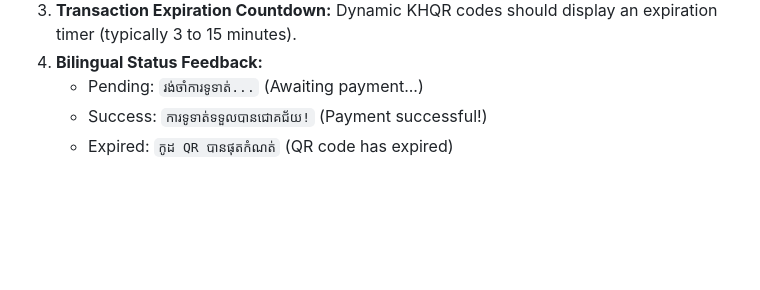
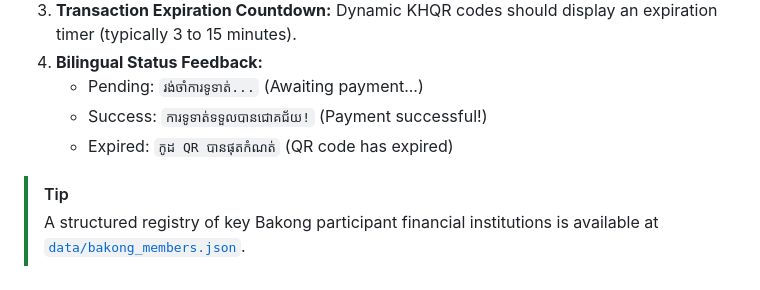
Before and after one commit to Chhunsour/khmer-localization, a Markdown page: references/khmer-fintech-and-khqr.md, the part around the change. Drawn GitHub-style; blank space fills up the shorter version.

Commit message:
docs(references): link fintech guide to data/bakong_members.json [76/78]

```diff
--- a/references/khmer-fintech-and-khqr.md
+++ b/references/khmer-fintech-and-khqr.md
@@ -188,3 +188,7 @@ When rendering a KHQR code on an e-commerce checkout page or physical payment te
    - Pending: `រង់ចាំការទូទាត់...` (Awaiting payment...)
    - Success: `ការទូទាត់ទទួលបានជោគជ័យ!` (Payment successful!)
    - Expired: `កូដ QR បានផុតកំណត់` (QR code has expired)
+
+
+> [!TIP]
+> A structured registry of key Bakong participant financial institutions is available at [`data/bakong_members.json`](../data/bakong_members.json).
```
